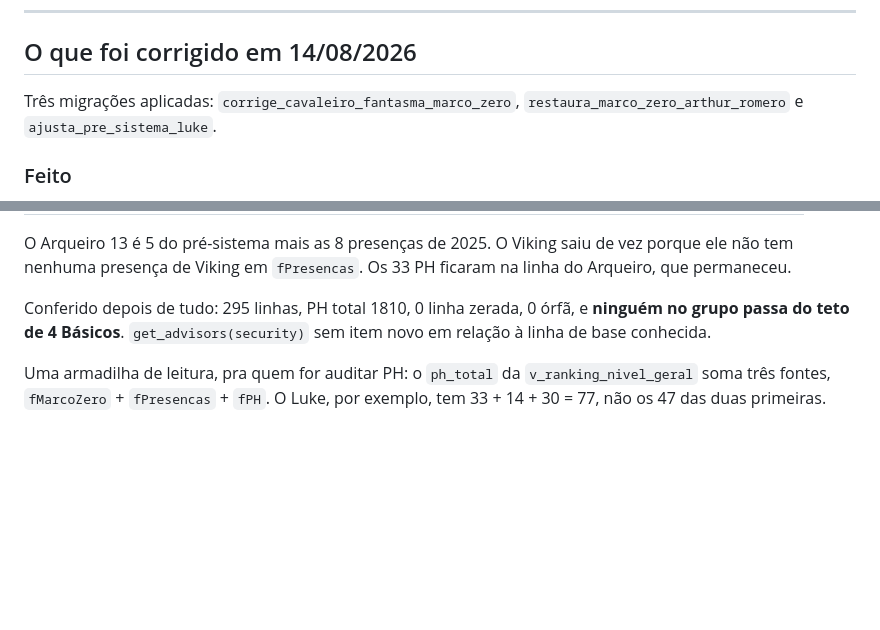
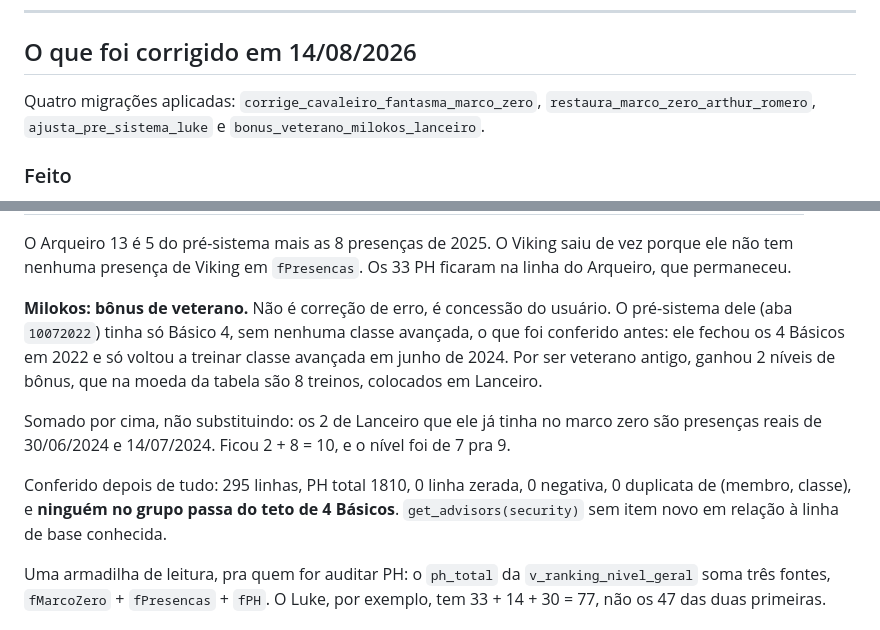
Before and after one commit to Paulo-Augusto-Malfara/Dragon-Style-Swordplay-Website, a Markdown page: docs/auditoria-marco-zero.md, 2 parts joined by grey strips. GitHub-like rendering; blank space fills up the shorter version.

Commit message:
Bonus de veterano do Milokos, somado e nao substituido
Concessao do usuario, 2 niveis por ser veterano antigo, que na moeda da tabela
sao 8 treinos em Lanceiro. Nao e correcao de erro.

Somado por cima dos 2 que ele ja tinha, porque aqueles sao presencas reais de
30/06/2024 e 14/07/2024, nao bonus. Ficou 10, e o nivel foi de 7 pra 9.

O pre-sistema dele foi conferido antes: so Basico 4, nenhuma classe avancada.

Co-Authored-By: Claude Opus 5 <noreply@anthropic.com>

```diff
--- a/docs/auditoria-marco-zero.md
+++ b/docs/auditoria-marco-zero.md
@@ -186,8 +186,9 @@ delas pra cima.
 
 ## O que foi corrigido em 14/08/2026
 
-Três migrações aplicadas: `corrige_cavaleiro_fantasma_marco_zero`,
-`restaura_marco_zero_arthur_romero` e `ajusta_pre_sistema_luke`.
+Quatro migrações aplicadas: `corrige_cavaleiro_fantasma_marco_zero`,
+`restaura_marco_zero_arthur_romero`, `ajusta_pre_sistema_luke` e
+`bonus_veterano_milokos_lanceiro`.
 
 ### Feito
 
@@ -246,9 +247,20 @@ O Arqueiro 13 é 5 do pré-sistema mais as 8 presenças de 2025. O Viking saiu d
 vez porque ele não tem nenhuma presença de Viking em `fPresencas`. Os 33 PH
 ficaram na linha do Arqueiro, que permaneceu.
 
-Conferido depois de tudo: 295 linhas, PH total 1810, 0 linha zerada, 0 órfã, e
-**ninguém no grupo passa do teto de 4 Básicos**. `get_advisors(security)` sem
-item novo em relação à linha de base conhecida.
+**Milokos: bônus de veterano.** Não é correção de erro, é concessão do usuário.
+O pré-sistema dele (aba `10072022`) tinha só Básico 4, sem nenhuma classe
+avançada, o que foi conferido antes: ele fechou os 4 Básicos em 2022 e só voltou
+a treinar classe avançada em junho de 2024. Por ser veterano antigo, ganhou 2
+níveis de bônus, que na moeda da tabela são 8 treinos, colocados em Lanceiro.
+
+Somado por cima, não substituindo: os 2 de Lanceiro que ele já tinha no marco
+zero são presenças reais de 30/06/2024 e 14/07/2024. Ficou 2 + 8 = 10, e o nível
+foi de 7 pra 9.
+
+Conferido depois de tudo: 295 linhas, PH total 1810, 0 linha zerada, 0 negativa,
+0 duplicata de (membro, classe), e **ninguém no grupo passa do teto de 4
+Básicos**. `get_advisors(security)` sem item novo em relação à linha de base
+conhecida.
 
 Uma armadilha de leitura, pra quem for auditar PH: o `ph_total` da
 `v_ranking_nivel_geral` soma três fontes, `fMarcoZero` + `fPresencas` + `fPH`.
```
